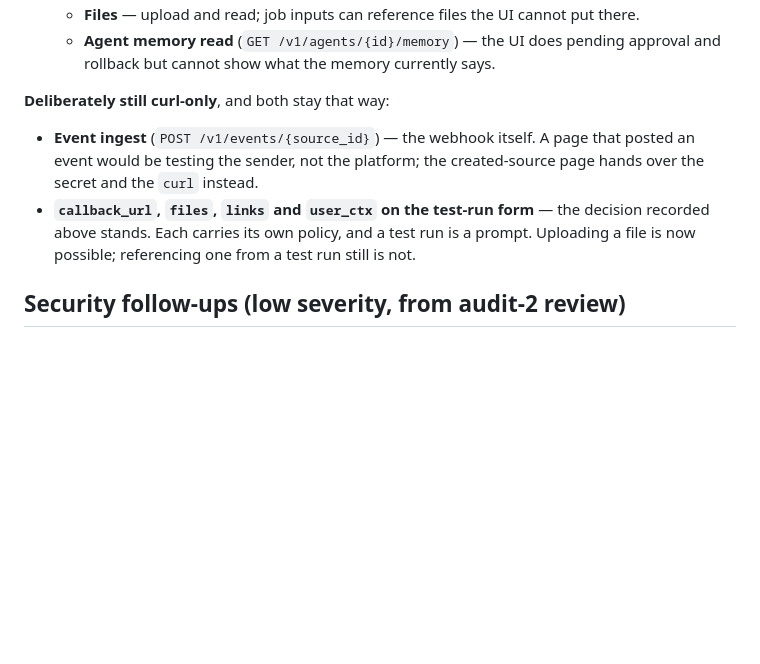
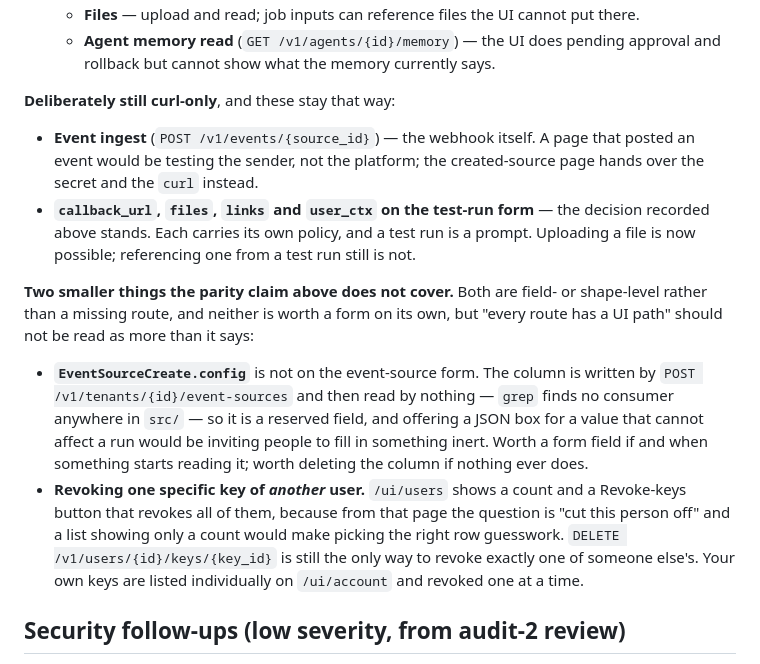
Before and after one commit to willjohnson/sleeper-service, a Markdown page: docs/TODO.md, the part around the change. Rendered like a GitHub page; folded sections open; blank space fills up the shorter version.

Commit message:
Record the two field-level gaps the parity claim does not cover
EventSourceCreate.config has no form field (nothing reads the column), and
revoking one specific key of another user is still API-only — /ui/users
revokes all of a person's keys at once.

Co-Authored-By: Claude Opus 5 <noreply@anthropic.com>

```diff
--- a/docs/TODO.md
+++ b/docs/TODO.md
@@ -188,7 +188,7 @@ Ordering follows that arc rather than the size of each surface.
 
   </details>
 
-**Deliberately still curl-only**, and both stay that way:
+**Deliberately still curl-only**, and these stay that way:
 
 - **Event ingest** (`POST /v1/events/{source_id}`) — the webhook itself. A
   page that posted an event would be testing the sender, not the platform;
@@ -197,6 +197,23 @@ Ordering follows that arc rather than the size of each surface.
   the decision recorded above stands. Each carries its own policy, and a test
   run is a prompt. Uploading a file is now possible; referencing one from a
   test run still is not.
+
+**Two smaller things the parity claim above does not cover.** Both are field-
+or shape-level rather than a missing route, and neither is worth a form on its
+own, but "every route has a UI path" should not be read as more than it says:
+
+- **`EventSourceCreate.config`** is not on the event-source form. The column is
+  written by `POST /v1/tenants/{id}/event-sources` and then read by nothing —
+  `grep` finds no consumer anywhere in `src/` — so it is a reserved field, and
+  offering a JSON box for a value that cannot affect a run would be inviting
+  people to fill in something inert. Worth a form field if and when something
+  starts reading it; worth deleting the column if nothing ever does.
+- **Revoking one specific key of *another* user.** `/ui/users` shows a count
+  and a Revoke-keys button that revokes all of them, because from that page
+  the question is "cut this person off" and a list showing only a count would
+  make picking the right row guesswork. `DELETE /v1/users/{id}/keys/{key_id}`
+  is still the only way to revoke exactly one of someone else's. Your own keys
+  are listed individually on `/ui/account` and revoked one at a time.
 
 ## Security follow-ups (low severity, from audit-2 review)
 
```
